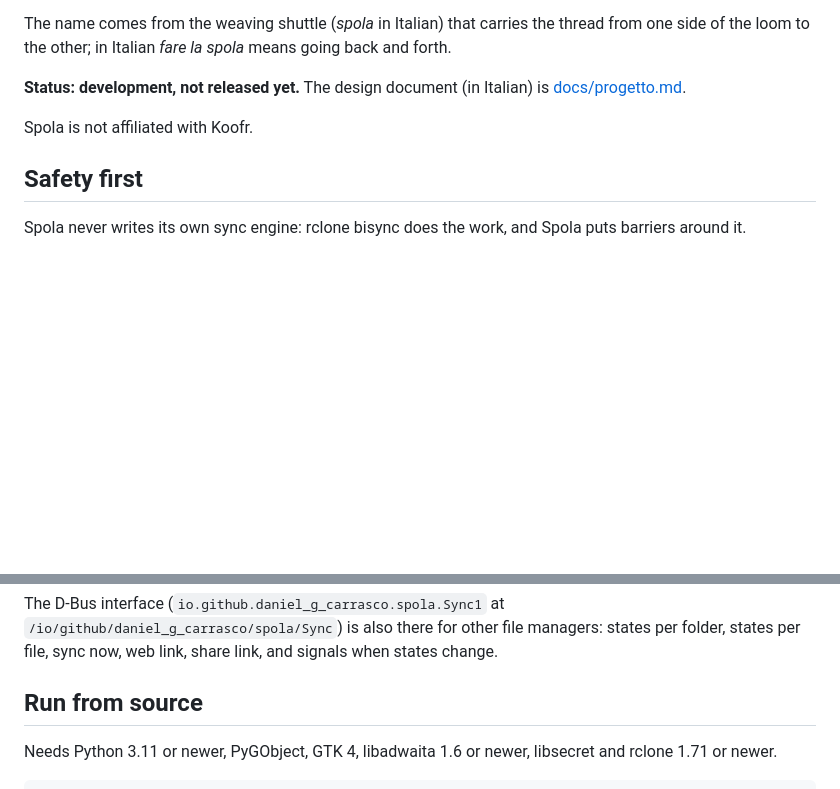
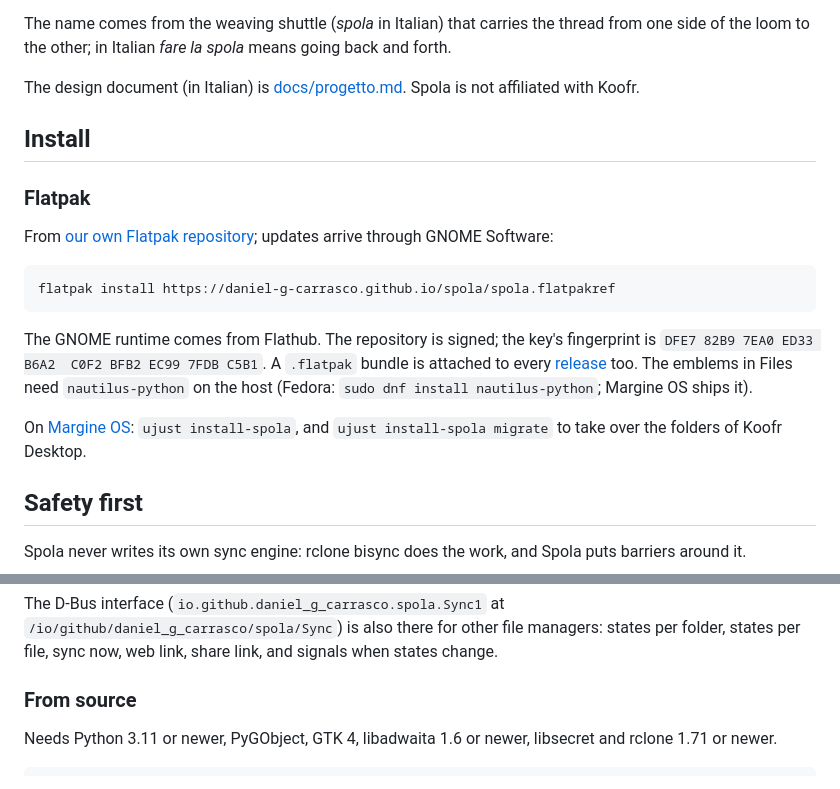
Before and after one commit to daniel-g-carrasco/spola, a Markdown page: README.md, 2 parts joined by grey strips. Rendered like a GitHub page; blank space fills up the shorter version.

````diff
--- a/README.md
+++ b/README.md
@@ -15,9 +15,21 @@ Spola keeps folders on your computer and folders on [Koofr](https://koofr.eu) id
 
 The name comes from the weaving shuttle (*spola* in Italian) that carries the thread from one side of the loom to the other; in Italian *fare la spola* means going back and forth.
 
-**Status: development, not released yet.** The design document (in Italian) is [docs/progetto.md](docs/progetto.md).
+The design document (in Italian) is [docs/progetto.md](docs/progetto.md). Spola is not affiliated with Koofr.
 
-Spola is not affiliated with Koofr.
+## Install
+
+### Flatpak
+
+From [our own Flatpak repository](https://daniel-g-carrasco.github.io/spola/); updates arrive through GNOME Software:
+
+```bash
+flatpak install https://daniel-g-carrasco.github.io/spola/spola.flatpakref
+```
+
+The GNOME runtime comes from Flathub. The repository is signed; the key's fingerprint is `DFE7 82B9 7EA0 ED33 B6A2  C0F2 BFB2 EC99 7FDB C5B1`. A `.flatpak` bundle is attached to every [release](https://github.com/daniel-g-carrasco/spola/releases) too. The emblems in Files need `nautilus-python` on the host (Fedora: `sudo dnf install nautilus-python`; Margine OS ships it).
+
+On [Margine OS](https://margine.dev): `ujust install-spola`, and `ujust install-spola migrate` to take over the folders of Koofr Desktop.
 
 ## Safety first
 
@@ -41,7 +53,7 @@ Preferences has a switch, *Show sync status in Files*: Spola installs a small na
 
 The D-Bus interface (`io.github.daniel_g_carrasco.spola.Sync1` at `/io/github/daniel_g_carrasco/spola/Sync`) is also there for other file managers: states per folder, states per file, sync now, web link, share link, and signals when states change.
 
-## Run from source
+### From source
 
 Needs Python 3.11 or newer, PyGObject, GTK 4, libadwaita 1.6 or newer, libsecret and rclone 1.71 or newer.
 
````
Also changed, not shown: site/icon.png (added), 13 other files.
